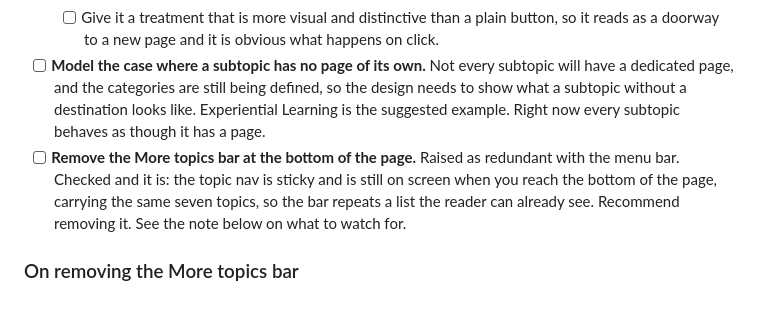
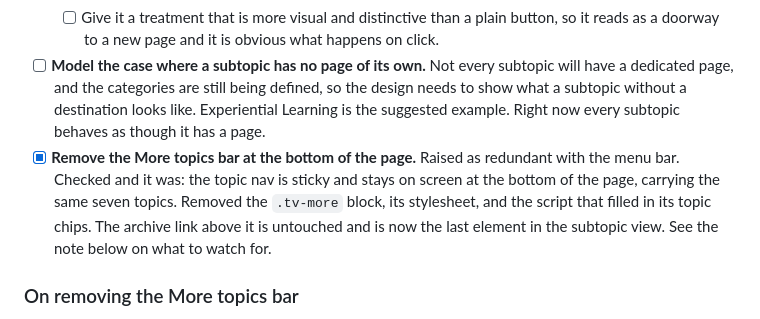
Before and after one commit to thara-messeroux/ngn-category-landing-prototypes, a Markdown page: phase-6-final-round/README.md, the part around the change. Rendered like a GitHub page.

Commit message:
Check off More topics bar removal
Co-Authored-By: Claude Opus 5 <noreply@anthropic.com>

```diff
--- a/phase-6-final-round/README.md
+++ b/phase-6-final-round/README.md
@@ -17,7 +17,7 @@ Target: this is the last design round. No further design reviews are planned. Wh
   - [ ] Move the link higher up the page, possibly under the newsletter box, so it is not adjacent to Load More.
   - [ ] Give it a treatment that is more visual and distinctive than a plain button, so it reads as a doorway to a new page and it is obvious what happens on click.
 - [ ] **Model the case where a subtopic has no page of its own.** Not every subtopic will have a dedicated page, and the categories are still being defined, so the design needs to show what a subtopic without a destination looks like. Experiential Learning is the suggested example. Right now every subtopic behaves as though it has a page.
-- [ ] **Remove the More topics bar at the bottom of the page.** Raised as redundant with the menu bar. Checked and it is: the topic nav is sticky and is still on screen when you reach the bottom of the page, carrying the same seven topics, so the bar repeats a list the reader can already see. Recommend removing it. See the note below on what to watch for.
+- [x] **Remove the More topics bar at the bottom of the page.** Raised as redundant with the menu bar. Checked and it was: the topic nav is sticky and stays on screen at the bottom of the page, carrying the same seven topics. Removed the `.tv-more` block, its stylesheet, and the script that filled in its topic chips. The archive link above it is untouched and is now the last element in the subtopic view. See the note below on what to watch for.
 
 ### On removing the More topics bar
 
```
